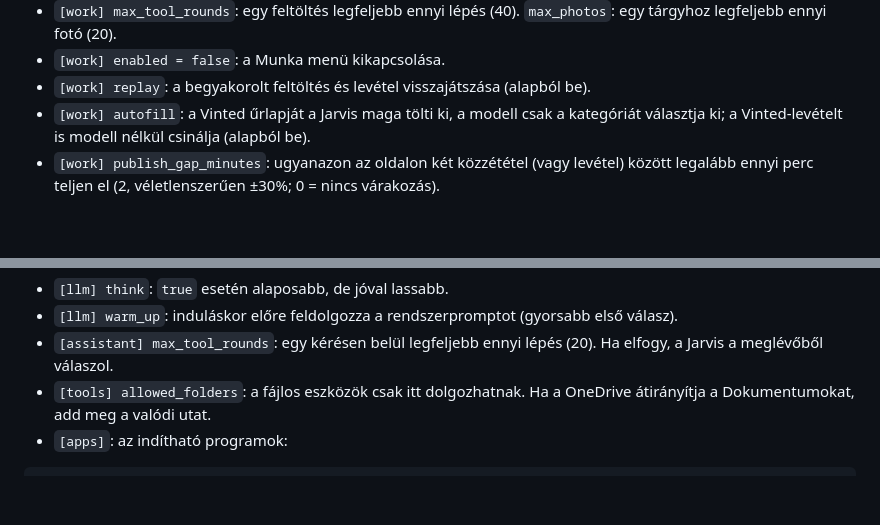
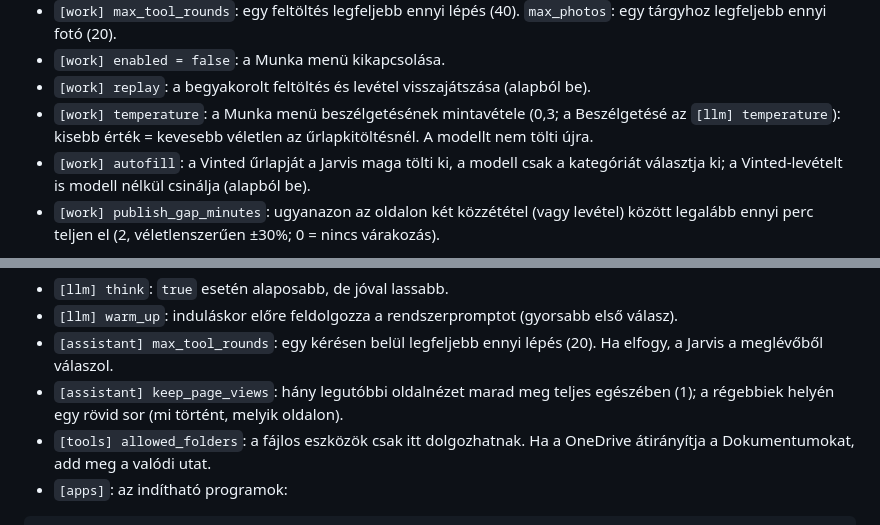
Before and after one commit to ZsoleszDev/jarvis, a Markdown page: README.md, 2 parts joined by grey strips. Drawn GitHub-style; blank space fills up the shorter version.

Commit message:
README: a keep_page_views és a [work] temperature beállítás
Co-Authored-By: Claude Opus 5.5 <noreply@anthropic.com>
Claude-Session: https://claude.ai/code/session_01LUsE2WmoRUS8zdqjGq9Bh5

```diff
--- a/README.md
+++ b/README.md
@@ -442,6 +442,7 @@ Az újabb Ollama (0.40-től) a modellt egy beépített llama-serverrel tölti be
 - `[work] max_tool_rounds`: egy feltöltés legfeljebb ennyi lépés (40). `max_photos`: egy tárgyhoz legfeljebb ennyi fotó (20).
 - `[work] enabled = false`: a Munka menü kikapcsolása.
 - `[work] replay`: a begyakorolt feltöltés és levétel visszajátszása (alapból be).
+- `[work] temperature`: a Munka menü beszélgetésének mintavétele (0,3; a Beszélgetésé az `[llm] temperature`): kisebb érték = kevesebb véletlen az űrlapkitöltésnél. A modellt nem tölti újra.
 - `[work] autofill`: a Vinted űrlapját a Jarvis maga tölti ki, a modell csak a kategóriát választja ki; a Vinted-levételt is modell nélkül csinálja (alapból be).
 - `[work] publish_gap_minutes`: ugyanazon az oldalon két közzététel (vagy levétel) között legalább ennyi perc teljen el (2, véletlenszerűen ±30%; 0 = nincs várakozás).
 
@@ -460,6 +461,7 @@ Az újabb Ollama (0.40-től) a modellt egy beépített llama-serverrel tölti be
 - `[llm] think`: `true` esetén alaposabb, de jóval lassabb.
 - `[llm] warm_up`: induláskor előre feldolgozza a rendszerpromptot (gyorsabb első válasz).
 - `[assistant] max_tool_rounds`: egy kérésen belül legfeljebb ennyi lépés (20). Ha elfogy, a Jarvis a meglévőből válaszol.
+- `[assistant] keep_page_views`: hány legutóbbi oldalnézet marad meg teljes egészében (1); a régebbiek helyén egy rövid sor (mi történt, melyik oldalon).
 - `[tools] allowed_folders`: a fájlos eszközök csak itt dolgozhatnak. Ha a OneDrive átirányítja a Dokumentumokat, add meg a valódi utat.
 - `[apps]`: az indítható programok:
 
```
